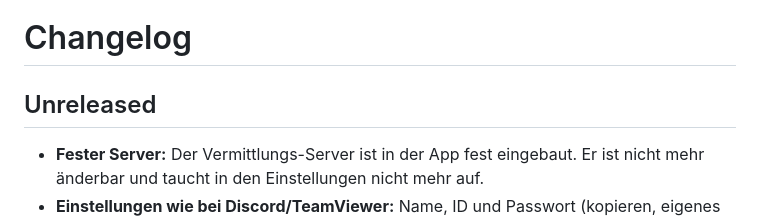
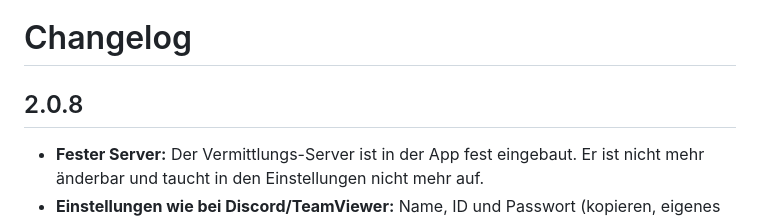
Before and after one commit to S7VENZZ/ShareToFriends, a Markdown page: CHANGELOG.md, the part around the change. GitHub-like rendering.

Commit message:
Changelog: 2.0.8
Co-Authored-By: Claude Sonnet 5.5 <noreply@anthropic.com>

```diff
--- a/CHANGELOG.md
+++ b/CHANGELOG.md
@@ -1,6 +1,6 @@
 # Changelog
 
-## Unreleased
+## 2.0.8
 
 - **Fester Server:** Der Vermittlungs-Server ist in der App fest eingebaut. Er ist nicht mehr änderbar und taucht in den Einstellungen nicht mehr auf.
 - **Einstellungen wie bei Discord/TeamViewer:** Name, ID und Passwort (kopieren, eigenes festlegen, neu erzeugen) unter „Profil“, dazu die Update-Anzeige.
```
